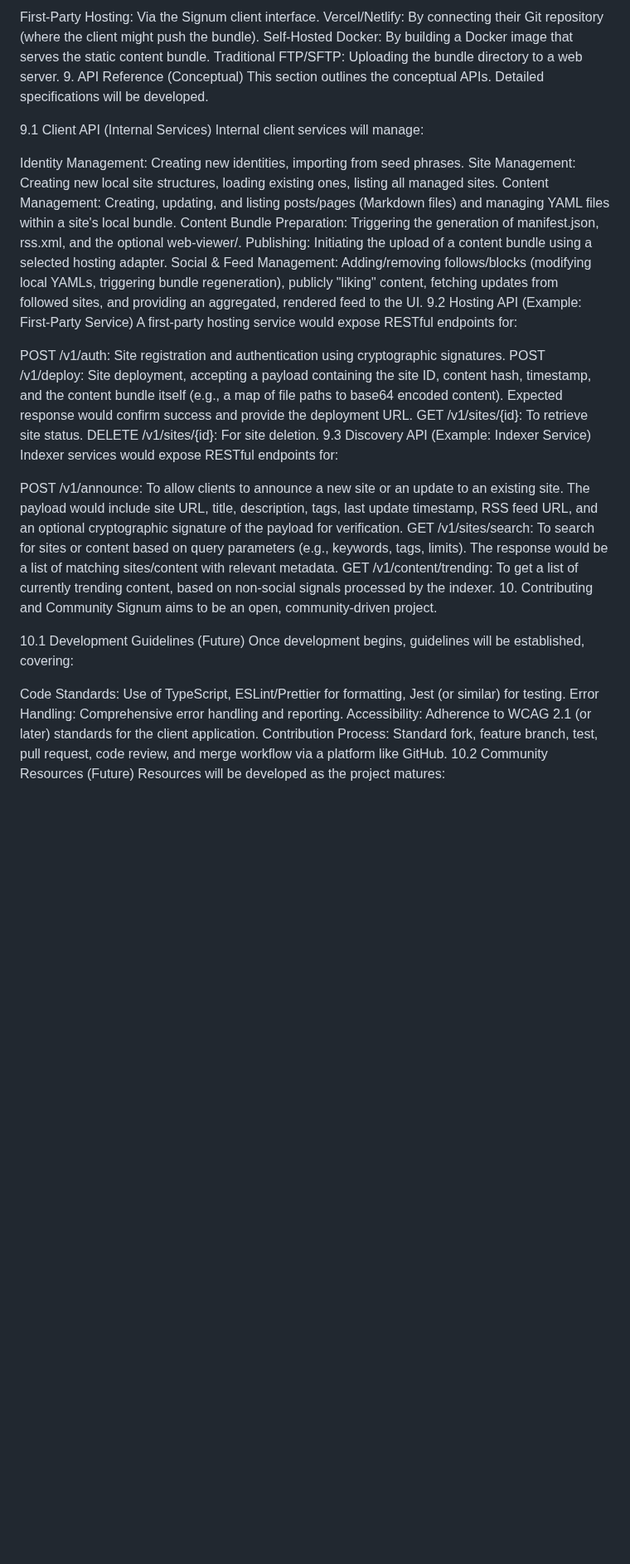
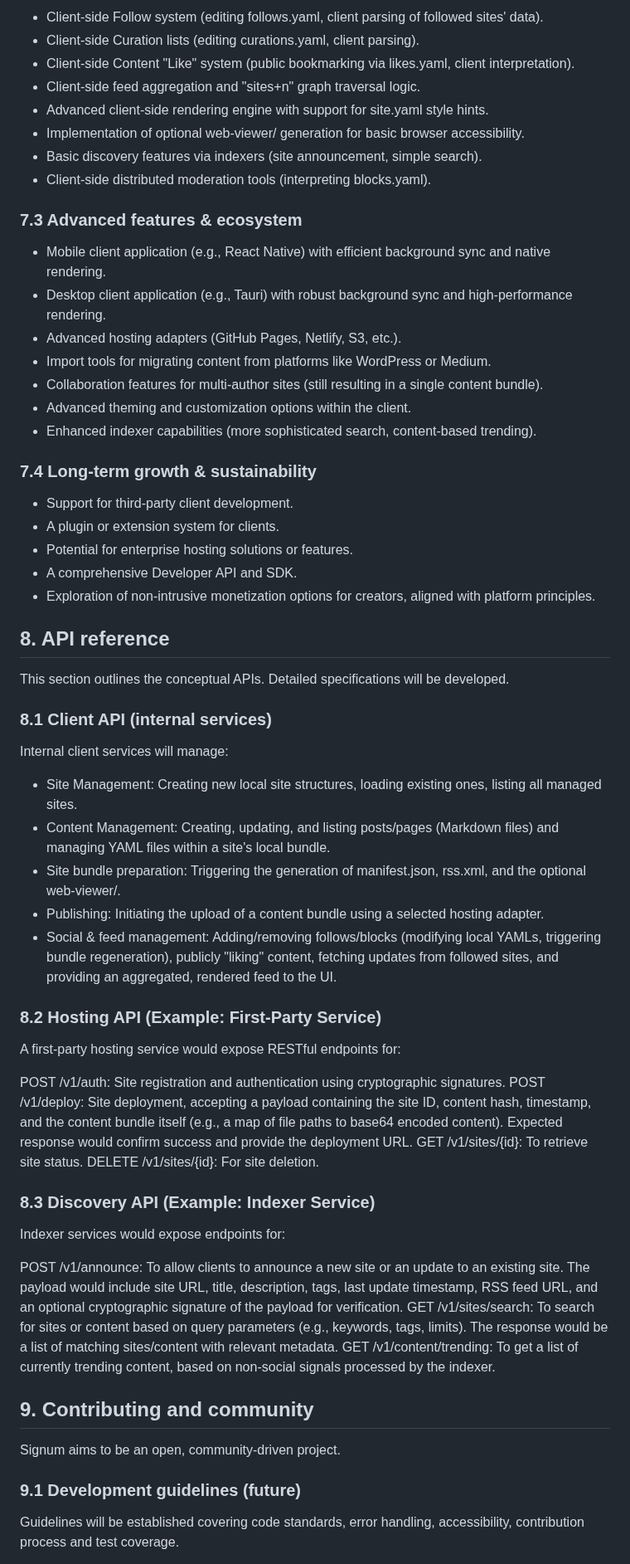
Before and after one commit to MattKevan/signum, a Markdown page: README.md, the part around one of its changes. Shown at 83% size. GitHub-like rendering; blank space fills up the shorter version.

```diff
--- a/README.md
+++ b/README.md
@@ -245,43 +256,67 @@ Users will deploy their Signum content bundles using:
 
-First-Party Hosting: Via the Signum client interface.
-Vercel/Netlify: By connecting their Git repository (where the client might push the bundle).
-Self-Hosted Docker: By building a Docker image that serves the static content bundle.
-Traditional FTP/SFTP: Uploading the bundle directory to a web server.
-9. API Reference (Conceptual)
+* Client-side Follow system (editing follows.yaml, client parsing of followed sites' data).
+* Client-side Curation lists (editing curations.yaml, client parsing).
+* Client-side Content "Like" system (public bookmarking via likes.yaml, client interpretation).
+* Client-side feed aggregation and "sites+n" graph traversal logic.
+* Advanced client-side rendering engine with support for site.yaml style hints.
+* Implementation of optional web-viewer/ generation for basic browser accessibility.
+* Basic discovery features via indexers (site announcement, simple search).
+* Client-side distributed moderation tools (interpreting blocks.yaml).
+
+### 7.3 Advanced features & ecosystem
+
+* Mobile client application (e.g., React Native) with efficient background sync and native rendering.
+* Desktop client application (e.g., Tauri) with robust background sync and high-performance rendering.
+* Advanced hosting adapters (GitHub Pages, Netlify, S3, etc.).
+* Import tools for migrating content from platforms like WordPress or Medium.
+* Collaboration features for multi-author sites (still resulting in a single content bundle).
+* Advanced theming and customization options within the client.
+* Enhanced indexer capabilities (more sophisticated search, content-based trending).
+
+### 7.4 Long-term growth & sustainability
+
+* Support for third-party client development.
+* A plugin or extension system for clients.
+* Potential for enterprise hosting solutions or features.
+* A comprehensive Developer API and SDK.
+* Exploration of non-intrusive monetization options for creators, aligned with platform principles.
+
+## 8. API reference
+
 This section outlines the conceptual APIs. Detailed specifications will be developed.
 
-9.1 Client API (Internal Services)
+### 8.1 Client API (internal services)
+
 Internal client services will manage:
 
-Identity Management: Creating new identities, importing from seed phrases.
-Site Management: Creating new local site structures, loading existing ones, listing all managed sites.
-Content Management: Creating, updating, and listing posts/pages (Markdown files) and managing YAML files within a site's local bundle.
-Content Bundle Preparation: Triggering the generation of manifest.json, rss.xml, and the optional web-viewer/.
-Publishing: Initiating the upload of a content bundle using a selected hosting adapter.
-Social & Feed Management: Adding/removing follows/blocks (modifying local YAMLs, triggering bundle regeneration), publicly "liking" content, fetching updates from followed sites, and providing an aggregated, rendered feed to the UI.
-9.2 Hosting API (Example: First-Party Service)
+* Site Management: Creating new local site structures, loading existing ones, listing all managed sites.
+* Content Management: Creating, updating, and listing posts/pages (Markdown files) and managing YAML files within a site's local bundle.
+* Site bundle preparation: Triggering the generation of manifest.json, rss.xml, and the optional web-viewer/.
+* Publishing: Initiating the upload of a content bundle using a selected hosting adapter.
+* Social & feed management: Adding/removing follows/blocks (modifying local YAMLs, triggering bundle regeneration), publicly "liking" content, fetching updates from followed sites, and providing an aggregated, rendered feed to the UI.
+
+### 8.2 Hosting API (Example: First-Party Service)
+
 A first-party hosting service would expose RESTful endpoints for:
 
 POST /v1/auth: Site registration and authentication using cryptographic signatures.
 POST /v1/deploy: Site deployment, accepting a payload containing the site ID, content hash, timestamp, and the content bundle itself (e.g., a map of file paths to base64 encoded content). Expected response would confirm success and provide the deployment URL.
 GET /v1/sites/{id}: To retrieve site status.
 DELETE /v1/sites/{id}: For site deletion.
-9.3 Discovery API (Example: Indexer Service)
-Indexer services would expose RESTful endpoints for:
+
+### 8.3 Discovery API (Example: Indexer Service)
+
+Indexer services would expose endpoints for:
 
 POST /v1/announce: To allow clients to announce a new site or an update to an existing site. The payload would include site URL, title, description, tags, last update timestamp, RSS feed URL, and an optional cryptographic signature of the payload for verification.
 GET /v1/sites/search: To search for sites or content based on query parameters (e.g., keywords, tags, limits). The response would be a list of matching sites/content with relevant metadata.
 GET /v1/content/trending: To get a list of currently trending content, based on non-social signals processed by the indexer.
-10. Contributing and Community
+
+## 9. Contributing and community
+
 Signum aims to be an open, community-driven project.
 
-10.1 Development Guidelines (Future)
-Once development begins, guidelines will be established, covering:
+### 9.1 Development guidelines (future)
 
-Code Standards: Use of TypeScript, ESLint/Prettier for formatting, Jest (or similar) for testing.
-Error Handling: Comprehensive error handling and reporting.
-Accessibility: Adherence to WCAG 2.1 (or later) standards for the client application.
-Contribution Process: Standard fork, feature branch, test, pull request, code review, and merge workflow via a platform like GitHub.
-10.2 Community Resources (Future)
-Resources will be developed as the project matures:
+Guidelines will be established covering code standards, error handling, accessibility, contribution process and test coverage.
 
```
Also changed, not shown: other parts of README.md (+106 -112 lines).
